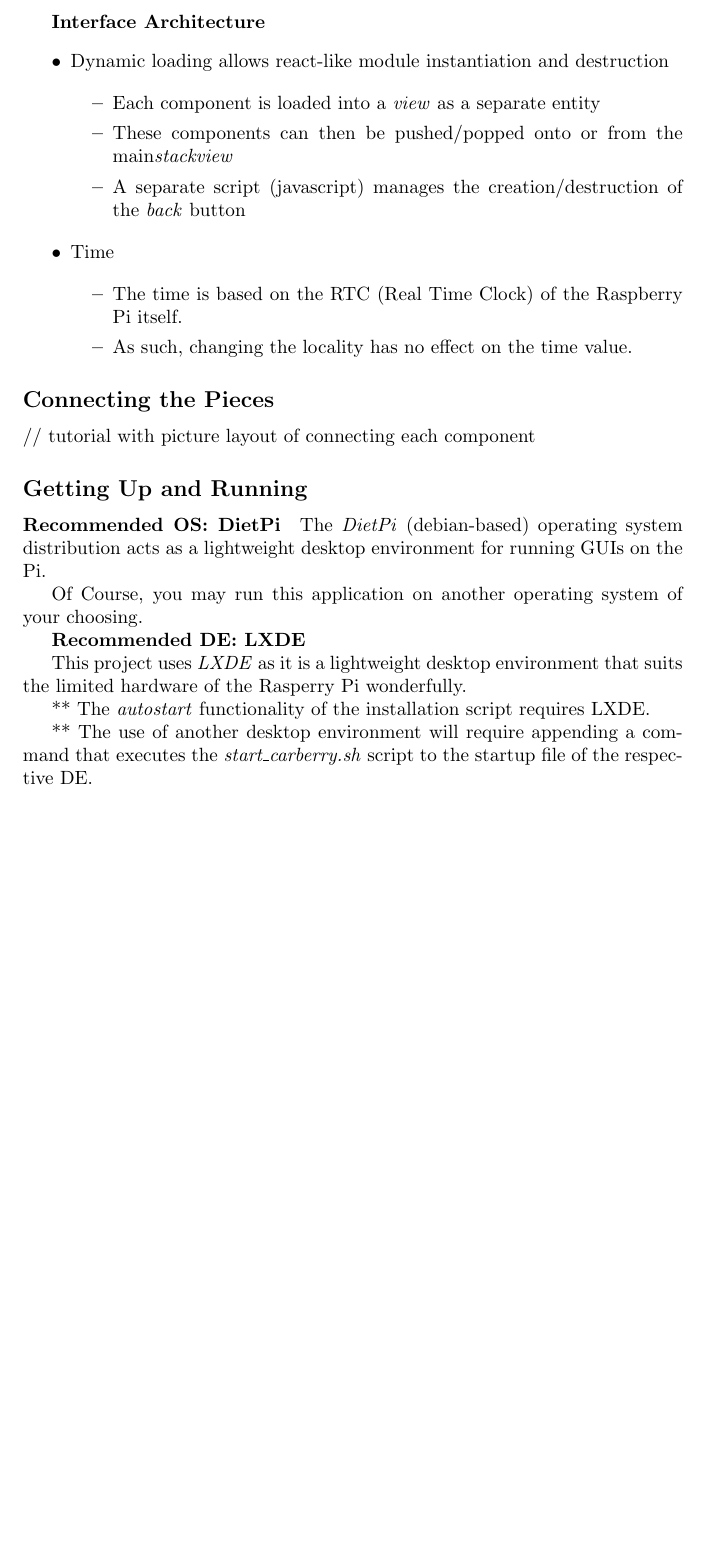
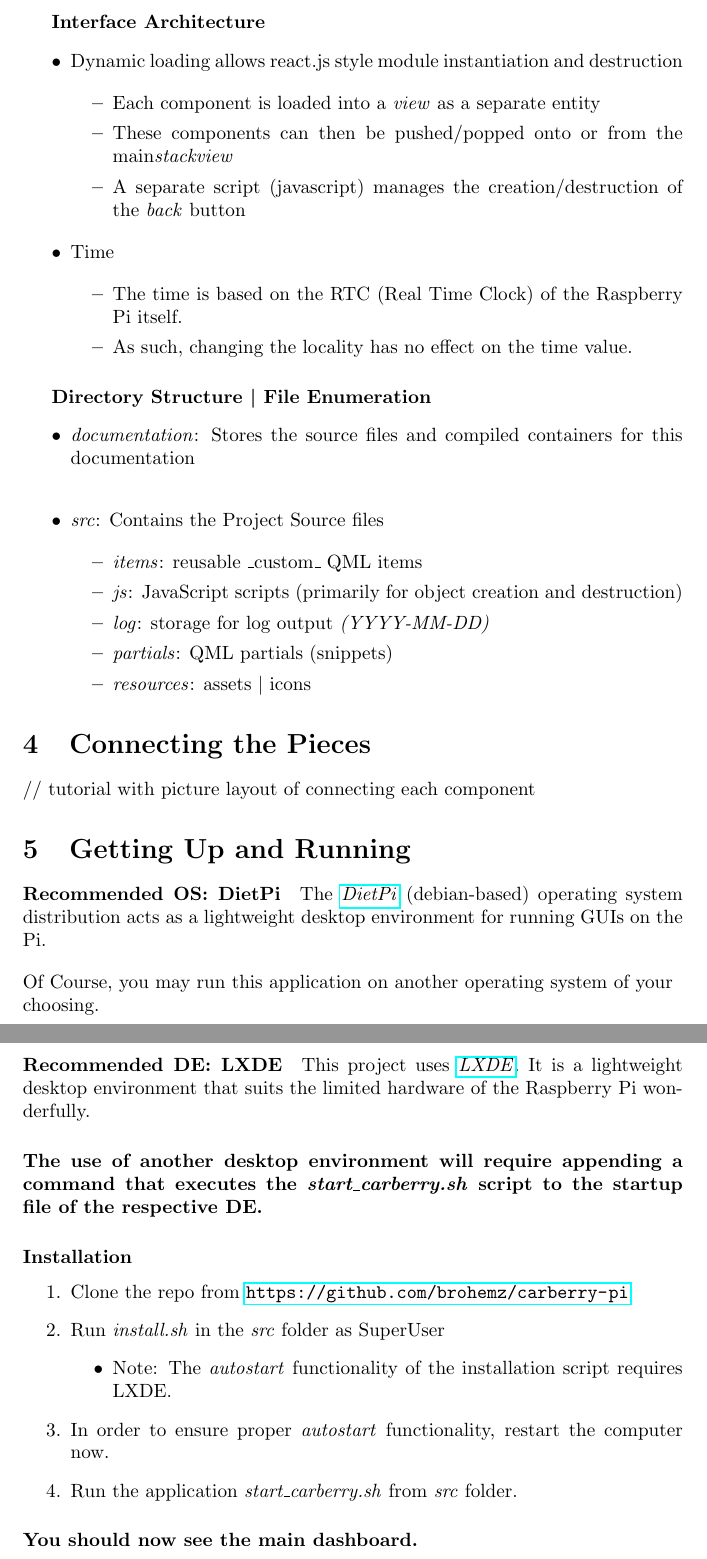
Before and after one commit to brohemz/carberry-pi, a LaTeX document (documentation/doc-source.tex): part of page 3 of 3 before the commit and two parts of pages 3 and 4 of 4 after it, the two joined at a grey line, cut so that both start at the same text, the shorter picture padded with empty space. Compiled offline with pdfLaTeX.

Commit message:
File Audit

```diff
--- a/documentation/doc-source.tex
+++ b/documentation/doc-source.tex
@@ -2,7 +2,10 @@
 \usepackage[utf8]{inputenc}
 \usepackage{hyperref}
 
-\title{Final Project Documentation}
+\providecommand{\tightlist}{%
+  \setlength{\itemsep}{0pt}\setlength{\parskip}{0pt}}
+
+\title{Carberry Pi Documentation}
 \author{Ryan McHugh}
 \date{April 2020}
 
@@ -172,36 +192,66 @@ Carberry Pi requires a few tools of the trade.
   \end{itemize}
 \end{itemize}
 
+\subparagraph{Directory Structure \textbar{} File Enumeration}
+\begin{itemize}
+    \item \emph{documentation}: Stores the source files and compiled containers for this documentation\\
+    \item \emph{src}: Contains the Project Source files
+
+    \begin{itemize}
+        \item \emph{items}: reusable \_custom\_ QML items
+        \item \emph{js}: JavaScript scripts (primarily for object creation and destruction)
+        \item \emph{log}: storage for log output \emph{(YYYY-MM-DD)}
+        \item \emph{partials}: QML partials (snippets)
+        \item \emph{resources}: assets \textbar{} icons
+    \end{itemize}
+\end{itemize}
+
+
+
 \hypertarget{connecting-the-pieces}{%
-\subsection{Connecting the Pieces}\label{connecting-the-pieces}}
+\section{Connecting the Pieces}\label{connecting-the-pieces}}
 
 // tutorial with picture layout of connecting each component
 
 \hypertarget{getting-up-and-running}{%
-\subsection{Getting Up and Running}\label{getting-up-and-running}}
+\section{Getting Up and Running}\label{getting-up-and-running}}
 
 \hypertarget{recommended-os-dietpi}{%
 \paragraph{Recommended OS: DietPi}\label{recommended-os-dietpi}}
 
-The \emph{DietPi} (debian-based) operating system distribution acts as a
+The \href{https://dietpi.com}{\emph{DietPi}} (debian-based) operating system distribution acts as a
 lightweight desktop environment for running GUIs on the Pi.
 
+\begin{flushleft}
 Of Course, you may run this application on another operating system of
 your choosing.
-
-\textbf{Recommended DE: LXDE}
-
-This project uses \emph{LXDE} as it is a lightweight desktop environment
-that suits the limited hardware of the Rasperry Pi wonderfully.
-
-** The \emph{autostart} functionality of the installation script
-requires LXDE.
-
-** The use of another desktop environment will require appending a
-command that executes the \emph{start\_carberry.sh} script to the
-startup file of the respective DE.
+\end{flushleft}
 
 
+
+\hypertarget{recommended-de-lxde}{%
+\paragraph{Recommended DE: LXDE}\label{recommended-de-lxde}}
+This project uses \href{https://wiki.lxde.org/en/Main_Page}{\emph{LXDE}}. It is a lightweight desktop environment
+that suits the limited hardware of the Raspberry Pi wonderfully.
+
+
+\paragraph{The use of another desktop environment will require appending a
+command that executes the \emph{start\_carberry.sh} script to the
+startup file of the respective DE.}
+
+\subsubsection{Installation}
+\begin{enumerate}
+    \def\labelenumi{\arabic{enumi}.}
+    \item   Clone the repo from \url{https://github.com/brohemz/carberry-pi}
+    \item   Run \emph{install.sh} in the \emph{src} folder as SuperUser
+    \begin{itemize}
+        \item Note: The \emph{autostart} functionality of the installation script
+                    requires LXDE.
+    \end{itemize}
+    \item In order to ensure proper \emph{autostart} functionality, restart the computer now.
+    \item Run the application \emph{start\_carberry.sh} from \emph{src} folder.
+\end{enumerate}
+\paragraph{You should now see the main dashboard.}
 
 
 
```
Also changed, not shown: documentation/out.pdf, print/Alert.qml.pdf (added), print/Button.qml.pdf (added), print/Dash.qml.pdf (added), print/Diagnostics.qml.pdf (added), print/Header.qml.pdf (added), print/HeaderButton.qml.pdf (added), print/Label.qml.pdf (added), print/Rectangle.qml.pdf (added), print/Settings.qml.pdf (added), print/SettingsButton.qml.pdf (added), print/Thermometer.qml.pdf (added), print/attributions.md.pdf (added), print/context.py.pdf (added), 8 more files, 1 other file.
